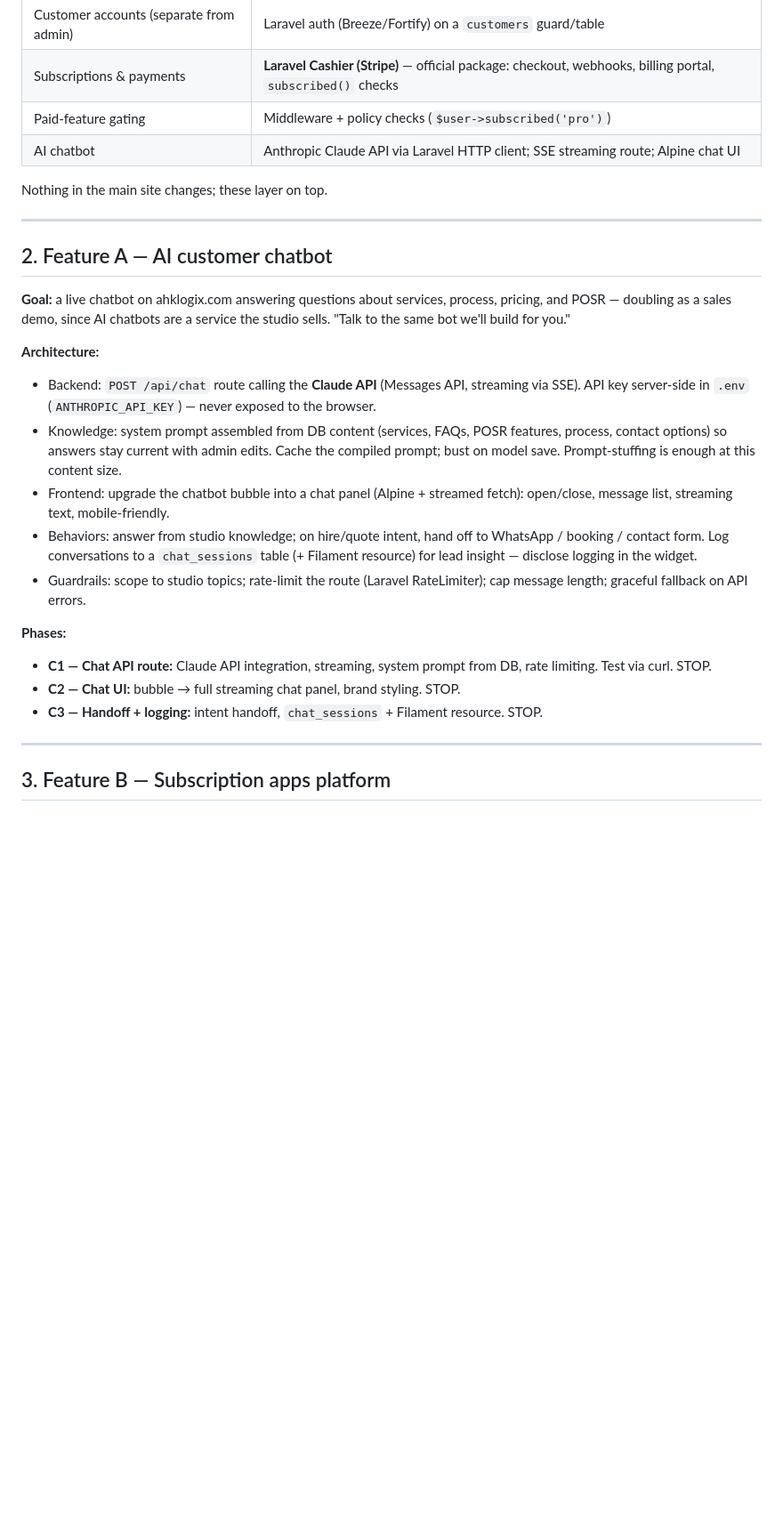
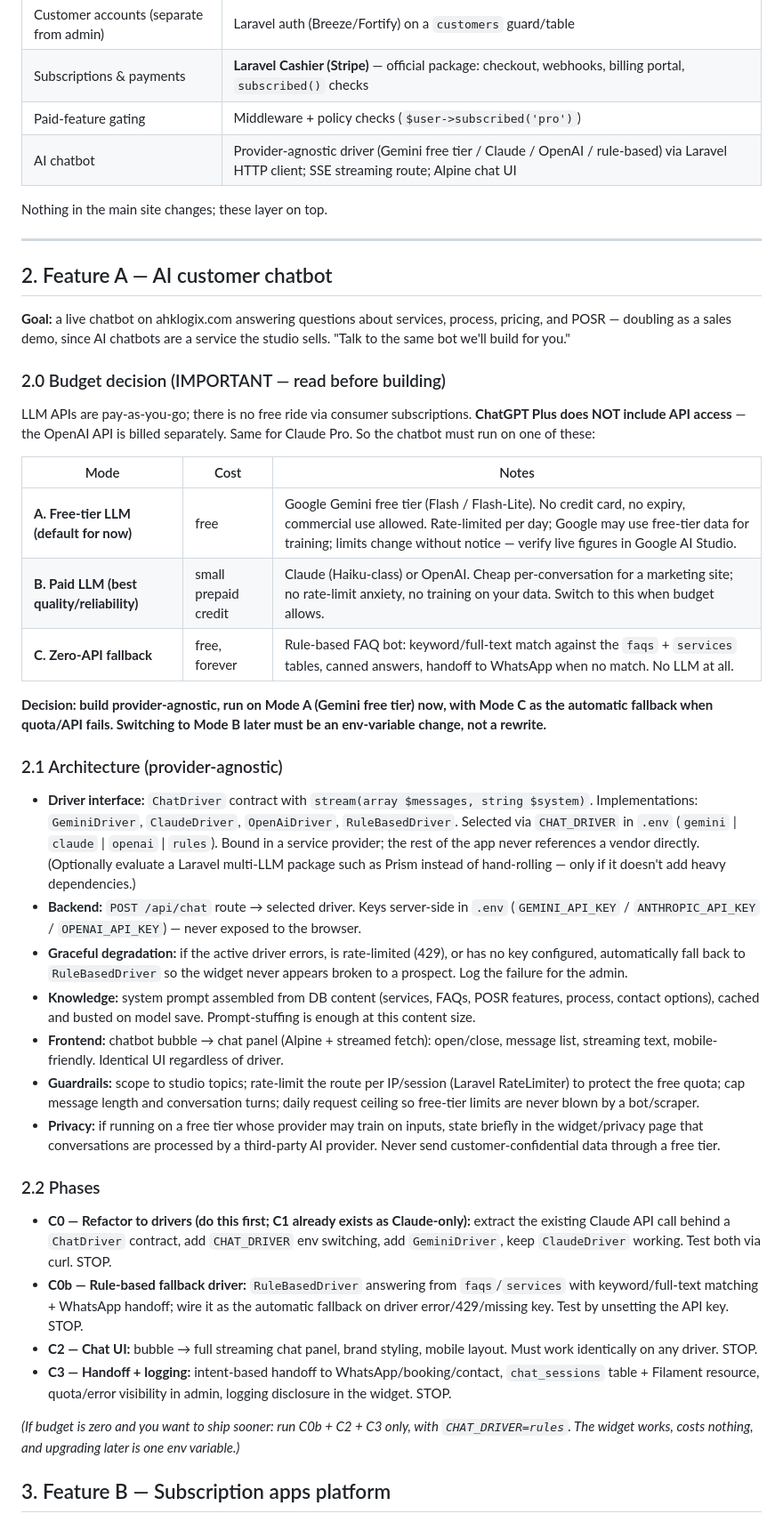
Before and after one commit to ahkhan696/ahklogix-website, a Markdown page: docs/ROADMAP.md, the part around one of its changes. Shown at 89% size. Drawn GitHub-style; blank space fills up the shorter version.

```diff
--- a/docs/ROADMAP.md
+++ b/docs/ROADMAP.md
@@ -16,7 +16,7 @@ the Node stack, because the whole SaaS layer is first-party Laravel:**
 | Customer accounts (separate from admin) | Laravel auth (Breeze/Fortify) on a `customers` guard/table |
 | Subscriptions & payments | **Laravel Cashier (Stripe)** — official package: checkout, webhooks, billing portal, `subscribed()` checks |
 | Paid-feature gating | Middleware + policy checks (`$user->subscribed('pro')`) |
-| AI chatbot | Anthropic Claude API via Laravel HTTP client; SSE streaming route; Alpine chat UI |
+| AI chatbot | Provider-agnostic driver (Gemini free tier / Claude / OpenAI / rule-based) via Laravel HTTP client; SSE streaming route; Alpine chat UI |
 
 Nothing in the main site changes; these layer on top.
 
@@ -28,27 +28,64 @@ Nothing in the main site changes; these layer on top.
 pricing, and POSR — doubling as a sales demo, since AI chatbots are a service the studio
 sells. "Talk to the same bot we'll build for you."
 
-**Architecture:**
-- Backend: `POST /api/chat` route calling the **Claude API** (Messages API, streaming via
-  SSE). API key server-side in `.env` (`ANTHROPIC_API_KEY`) — never exposed to the browser.
-- Knowledge: system prompt assembled from DB content (services, FAQs, POSR features,
-  process, contact options) so answers stay current with admin edits. Cache the compiled
-  prompt; bust on model save. Prompt-stuffing is enough at this content size.
-- Frontend: upgrade the chatbot bubble into a chat panel (Alpine + streamed fetch):
-  open/close, message list, streaming text, mobile-friendly.
-- Behaviors: answer from studio knowledge; on hire/quote intent, hand off to WhatsApp /
-  booking / contact form. Log conversations to a `chat_sessions` table (+ Filament
-  resource) for lead insight — disclose logging in the widget.
-- Guardrails: scope to studio topics; rate-limit the route (Laravel RateLimiter); cap
-  message length; graceful fallback on API errors.
+### 2.0 Budget decision (IMPORTANT — read before building)
 
-**Phases:**
-- **C1 — Chat API route:** Claude API integration, streaming, system prompt from DB,
-  rate limiting. Test via curl. STOP.
-- **C2 — Chat UI:** bubble → full streaming chat panel, brand styling. STOP.
-- **C3 — Handoff + logging:** intent handoff, `chat_sessions` + Filament resource. STOP.
+LLM APIs are pay-as-you-go; there is no free ride via consumer subscriptions.
+**ChatGPT Plus does NOT include API access** — the OpenAI API is billed separately.
+Same for Claude Pro. So the chatbot must run on one of these:
 
----
+| Mode | Cost | Notes |
+|---|---|---|
+| **A. Free-tier LLM (default for now)** | free | Google Gemini free tier (Flash / Flash-Lite). No credit card, no expiry, commercial use allowed. Rate-limited per day; Google may use free-tier data for training; limits change without notice — verify live figures in Google AI Studio. |
+| **B. Paid LLM (best quality/reliability)** | small prepaid credit | Claude (Haiku-class) or OpenAI. Cheap per-conversation for a marketing site; no rate-limit anxiety, no training on your data. Switch to this when budget allows. |
+| **C. Zero-API fallback** | free, forever | Rule-based FAQ bot: keyword/full-text match against the `faqs` + `services` tables, canned answers, handoff to WhatsApp when no match. No LLM at all. |
+
+**Decision: build provider-agnostic, run on Mode A (Gemini free tier) now, with Mode C
+as the automatic fallback when quota/API fails. Switching to Mode B later must be an
+env-variable change, not a rewrite.**
+
+### 2.1 Architecture (provider-agnostic)
+
+- **Driver interface:** `ChatDriver` contract with `stream(array $messages, string $system)`.
+  Implementations: `GeminiDriver`, `ClaudeDriver`, `OpenAiDriver`, `RuleBasedDriver`.
+  Selected via `CHAT_DRIVER` in `.env` (`gemini` | `claude` | `openai` | `rules`).
+  Bound in a service provider; the rest of the app never references a vendor directly.
+  (Optionally evaluate a Laravel multi-LLM package such as Prism instead of hand-rolling —
+  only if it doesn't add heavy dependencies.)
+- **Backend:** `POST /api/chat` route → selected driver. Keys server-side in `.env`
+  (`GEMINI_API_KEY` / `ANTHROPIC_API_KEY` / `OPENAI_API_KEY`) — never exposed to the browser.
+- **Graceful degradation:** if the active driver errors, is rate-limited (429), or has no
+  key configured, automatically fall back to `RuleBasedDriver` so the widget never appears
+  broken to a prospect. Log the failure for the admin.
+- **Knowledge:** system prompt assembled from DB content (services, FAQs, POSR features,
+  process, contact options), cached and busted on model save. Prompt-stuffing is enough at
+  this content size.
+- **Frontend:** chatbot bubble → chat panel (Alpine + streamed fetch): open/close, message
+  list, streaming text, mobile-friendly. Identical UI regardless of driver.
+- **Guardrails:** scope to studio topics; rate-limit the route per IP/session (Laravel
+  RateLimiter) to protect the free quota; cap message length and conversation turns;
+  daily request ceiling so free-tier limits are never blown by a bot/scraper.
+- **Privacy:** if running on a free tier whose provider may train on inputs, state briefly
+  in the widget/privacy page that conversations are processed by a third-party AI provider.
+  Never send customer-confidential data through a free tier.
+
+### 2.2 Phases
+
+- **C0 — Refactor to drivers (do this first; C1 already exists as Claude-only):**
+  extract the existing Claude API call behind a `ChatDriver` contract, add `CHAT_DRIVER`
+  env switching, add `GeminiDriver`, keep `ClaudeDriver` working. Test both via curl. STOP.
+- **C0b — Rule-based fallback driver:** `RuleBasedDriver` answering from `faqs`/`services`
+  with keyword/full-text matching + WhatsApp handoff; wire it as the automatic fallback on
+  driver error/429/missing key. Test by unsetting the API key. STOP.
+- **C2 — Chat UI:** bubble → full streaming chat panel, brand styling, mobile layout.
+  Must work identically on any driver. STOP.
+- **C3 — Handoff + logging:** intent-based handoff to WhatsApp/booking/contact,
+  `chat_sessions` table + Filament resource, quota/error visibility in admin, logging
+  disclosure in the widget. STOP.
+
+*(If budget is zero and you want to ship sooner: run C0b + C2 + C3 only, with
+`CHAT_DRIVER=rules`. The widget works, costs nothing, and upgrading later is one env
+variable.)*
 
 ## 3. Feature B — Subscription apps platform
 
```
Also changed, not shown: other parts of docs/ROADMAP.md (+13 -2 lines), docs/COMMANDS.md (+32 -10 lines).
